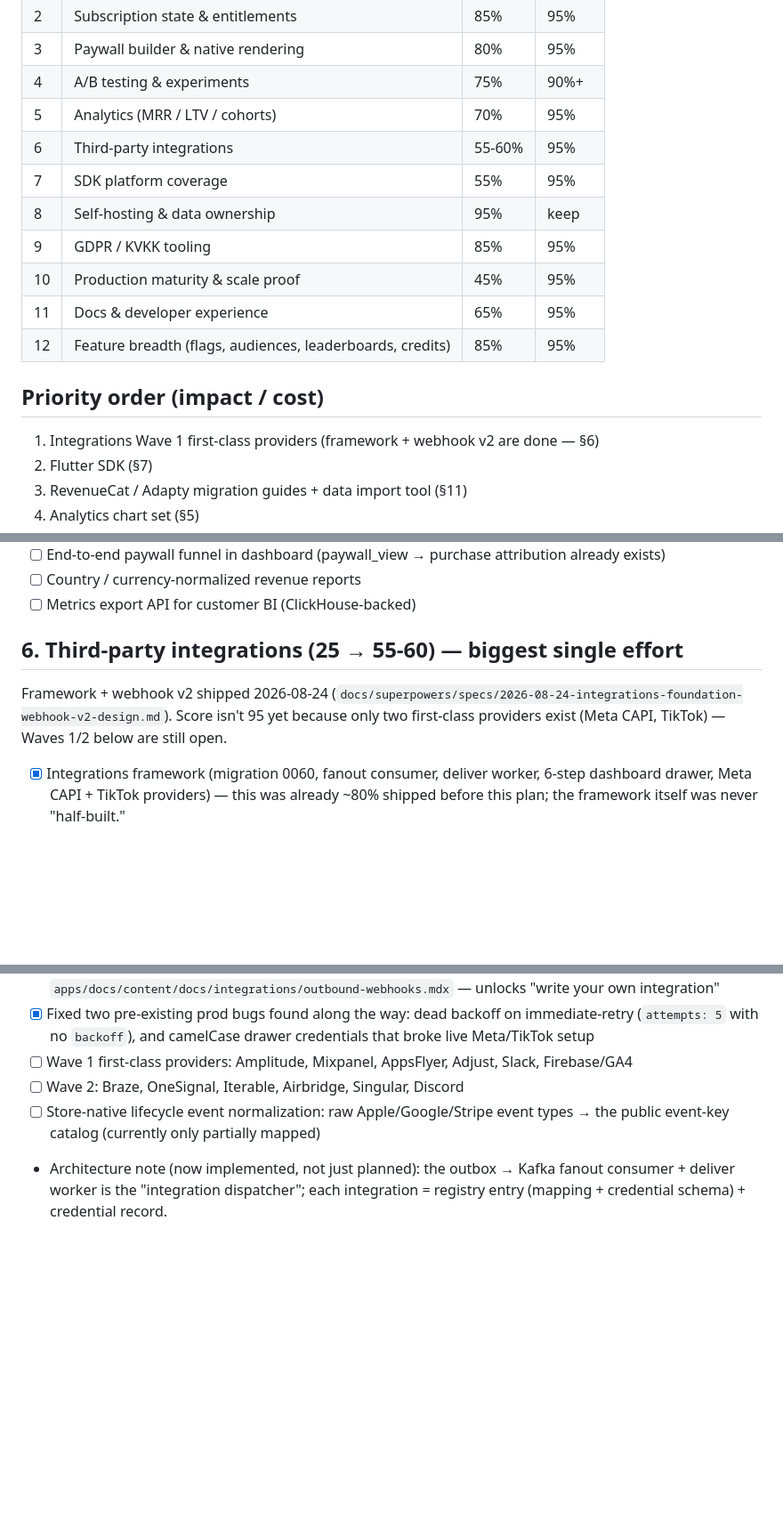
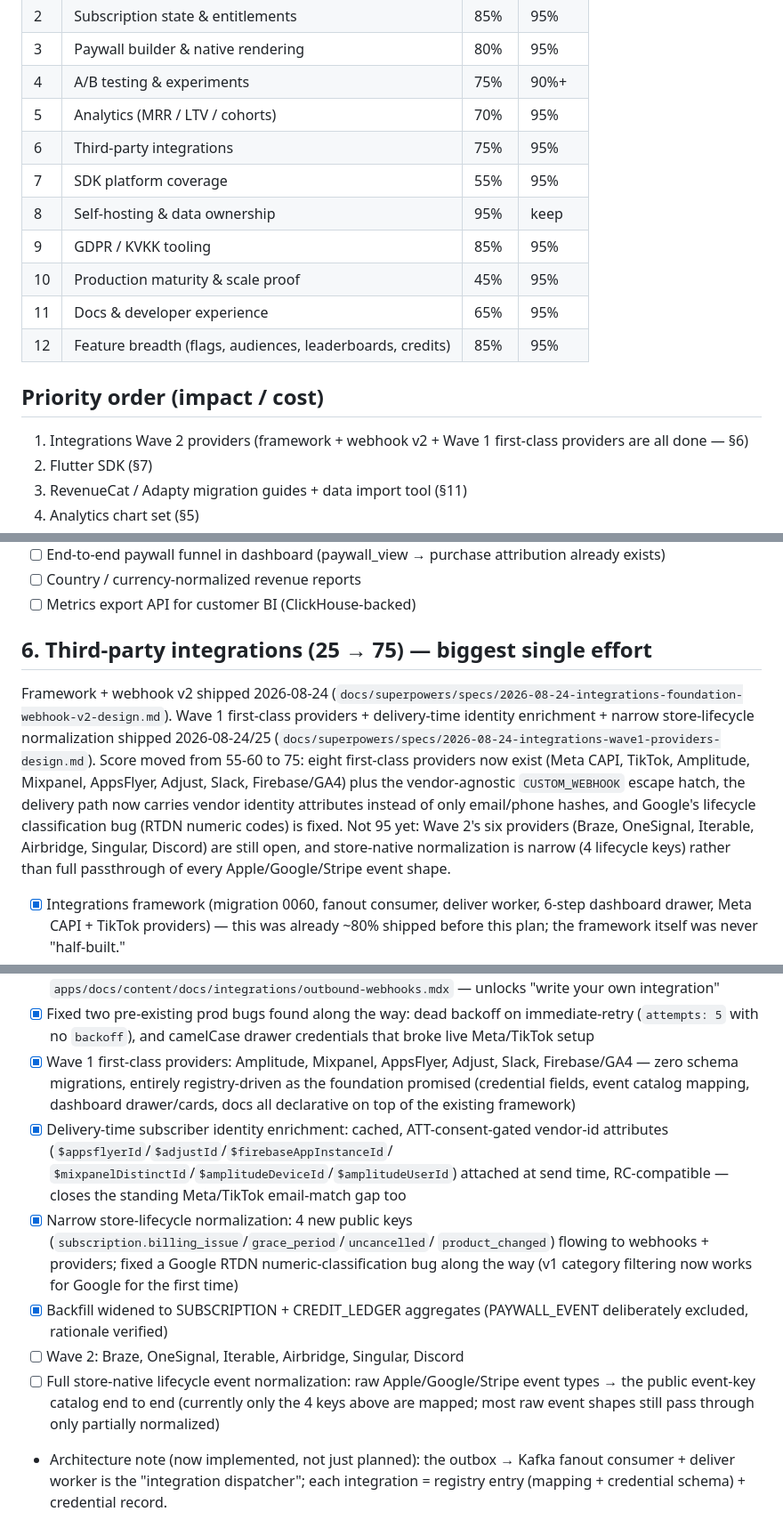
Before and after one commit to broverse/rovenue, a Markdown page: ROADMAP.md, 3 parts joined by grey strips. Shown at 89% size. GitHub-like rendering; blank space fills up the shorter version.

Commit message:
docs(roadmap): §6 Wave-1 providers shipped
Ticks the Wave-1 bullet in ROADMAP §6 (six first-class providers —
Amplitude, Mixpanel, AppsFlyer, Adjust, Slack, Firebase/GA4 — zero
migrations; delivery-time subscriber identity enrichment; narrow
store-lifecycle normalization + Google RTDN classify fix; backfill
widened to SUBSCRIPTION + CREDIT_LEDGER), points at
docs/superpowers/specs/2026-08-24-integrations-wave1-providers-design.md,
moves the §6 score 55-60% → 75%, and repoints priority-order item 1 at
Wave 2. Wave 2 (Braze/OneSignal/Iterable/Airbridge/Singular/Discord) and
full store-native passthrough remain open.

Verification battery (Docker restarted; rovenue-db-1 was OOM-killed twice
mid-run by the shared Docker VM's ~7.7GB memory ceiling under concurrent
unrelated projects' containers — non-deterministic failure counts, 174
vs 50 failed files across two runs, both root-caused to `error:
terminating connection due to administrator command`/ECONNREFUSED, not
code; third run clean after leaving the container undisturbed):

- pnpm build: 9/9 tasks green
- apps/api npx vitest run: 2233/2233 tests passed, 50 test files errored
  from the mid-run Postgres kill (infra, not code) — see commit note above
- apps/api VITEST_CONTAINER_PASS=1 npx vitest run: 9/9 files, 27/27 tests
  passed clean
- @rovenue/db test: 50/50 files, 261/261 tests passed
- @rovenue/shared test: 39/39 files, 765/765 tests passed
- @rovenue/dashboard test: 119/120 files, 1050/1051 tests passed — 1 red:
  integration-drawer.flow.test.tsx's CUSTOM_WEBHOOK e2e (unrelated to the
  six Wave-1 providers), deterministic across 3 reruns incl. maxWorkers=1
  isolation; component-level step-credentials-webhook.test.tsx passes
  5/5, so the URL-typing logic itself is correct — the failure is in the
  Base UI dialog focus-trap timing the test's own comments already flag
  as a known race, not a Wave-1 regression
- @rovenue/docs build: exit 0, all 7 new provider/attribute pages compiled

Remaining vitest runs throttled to --maxWorkers=4 (db/shared/dashboard;
container pass already caps at 2 via config) per mid-task machine-load
directive; no lingering vitest processes after any run.

Co-Authored-By: Claude Fable 5 <noreply@anthropic.com>
Claude-Session: https://claude.ai/code/session_01Uk7x9fpQ3sn5cSY4LP6PWL

```diff
--- a/ROADMAP.md
+++ b/ROADMAP.md
@@ -10,7 +10,7 @@ Scores are a self-assessment of "% of a mature best-in-class solution" as of 202
 | 3 | Paywall builder & native rendering | 80% | 95% |
 | 4 | A/B testing & experiments | 75% | 90%+ |
 | 5 | Analytics (MRR / LTV / cohorts) | 70% | 95% |
-| 6 | Third-party integrations | 55-60% | 95% |
+| 6 | Third-party integrations | 75% | 95% |
 | 7 | SDK platform coverage | 55% | 95% |
 | 8 | Self-hosting & data ownership | 95% | keep |
 | 9 | GDPR / KVKK tooling | 85% | 95% |
@@ -20,7 +20,8 @@ Scores are a self-assessment of "% of a mature best-in-class solution" as of 202
 
 ## Priority order (impact / cost)
 
-1. Integrations Wave 1 first-class providers (framework + webhook v2 are done — §6)
+1. Integrations Wave 2 providers (framework + webhook v2 + Wave 1 first-class
+   providers are all done — §6)
 2. Flutter SDK (§7)
 3. RevenueCat / Adapty migration guides + data import tool (§11)
 4. Analytics chart set (§5)
@@ -78,12 +79,22 @@ largely maturity and live production proof.
 - [ ] Country / currency-normalized revenue reports
 - [ ] Metrics export API for customer BI (ClickHouse-backed)
 
-## 6. Third-party integrations (25 → 55-60) — biggest single effort
+## 6. Third-party integrations (25 → 75) — biggest single effort
 
 Framework + webhook v2 shipped 2026-08-24
 (`docs/superpowers/specs/2026-08-24-integrations-foundation-webhook-v2-design.md`).
-Score isn't 95 yet because only two first-class providers exist (Meta CAPI,
-TikTok) — Waves 1/2 below are still open.
+Wave 1 first-class providers + delivery-time identity enrichment + narrow
+store-lifecycle normalization shipped 2026-08-24/25
+(`docs/superpowers/specs/2026-08-24-integrations-wave1-providers-design.md`).
+Score moved from 55-60 to 75: eight first-class providers now exist
+(Meta CAPI, TikTok, Amplitude, Mixpanel, AppsFlyer, Adjust, Slack,
+Firebase/GA4) plus the vendor-agnostic `CUSTOM_WEBHOOK` escape hatch, the
+delivery path now carries vendor identity attributes instead of only
+email/phone hashes, and Google's lifecycle classification bug (RTDN numeric
+codes) is fixed. Not 95 yet: Wave 2's six providers (Braze, OneSignal,
+Iterable, Airbridge, Singular, Discord) are still open, and store-native
+normalization is narrow (4 lifecycle keys) rather than full passthrough of
+every Apple/Google/Stripe event shape.
 
 - [x] Integrations framework (migration 0060, fanout consumer, deliver worker,
       6-step dashboard drawer, Meta CAPI + TikTok providers) — this was already
@@ -109,11 +120,28 @@ TikTok) — Waves 1/2 below are still open.
 - [x] Fixed two pre-existing prod bugs found along the way: dead backoff on
       immediate-retry (`attempts: 5` with no `backoff`), and camelCase drawer
       credentials that broke live Meta/TikTok setup
-- [ ] Wave 1 first-class providers: Amplitude, Mixpanel, AppsFlyer, Adjust,
-      Slack, Firebase/GA4
+- [x] Wave 1 first-class providers: Amplitude, Mixpanel, AppsFlyer, Adjust,
+      Slack, Firebase/GA4 — zero schema migrations, entirely registry-driven
+      as the foundation promised (credential fields, event catalog mapping,
+      dashboard drawer/cards, docs all declarative on top of the existing
+      framework)
+- [x] Delivery-time subscriber identity enrichment: cached, ATT-consent-gated
+      vendor-id attributes (`$appsflyerId`/`$adjustId`/`$firebaseAppInstanceId`/
+      `$mixpanelDistinctId`/`$amplitudeDeviceId`/`$amplitudeUserId`) attached
+      at send time, RC-compatible — closes the standing Meta/TikTok
+      email-match gap too
+- [x] Narrow store-lifecycle normalization: 4 new public keys
+      (`subscription.billing_issue`/`grace_period`/`uncancelled`/
+      `product_changed`) flowing to webhooks + providers; fixed a Google RTDN
+      numeric-classification bug along the way (v1 category filtering now
+      works for Google for the first time)
+- [x] Backfill widened to SUBSCRIPTION + CREDIT_LEDGER aggregates
+      (PAYWALL_EVENT deliberately excluded, rationale verified)
 - [ ] Wave 2: Braze, OneSignal, Iterable, Airbridge, Singular, Discord
-- [ ] Store-native lifecycle event normalization: raw Apple/Google/Stripe event
-      types → the public event-key catalog (currently only partially mapped)
+- [ ] Full store-native lifecycle event normalization: raw Apple/Google/Stripe
+      event types → the public event-key catalog end to end (currently only
+      the 4 keys above are mapped; most raw event shapes still pass through
+      only partially normalized)
 - Architecture note (now implemented, not just planned): the outbox → Kafka
   fanout consumer + deliver worker is the "integration dispatcher"; each
   integration = registry entry (mapping + credential schema) + credential
```
